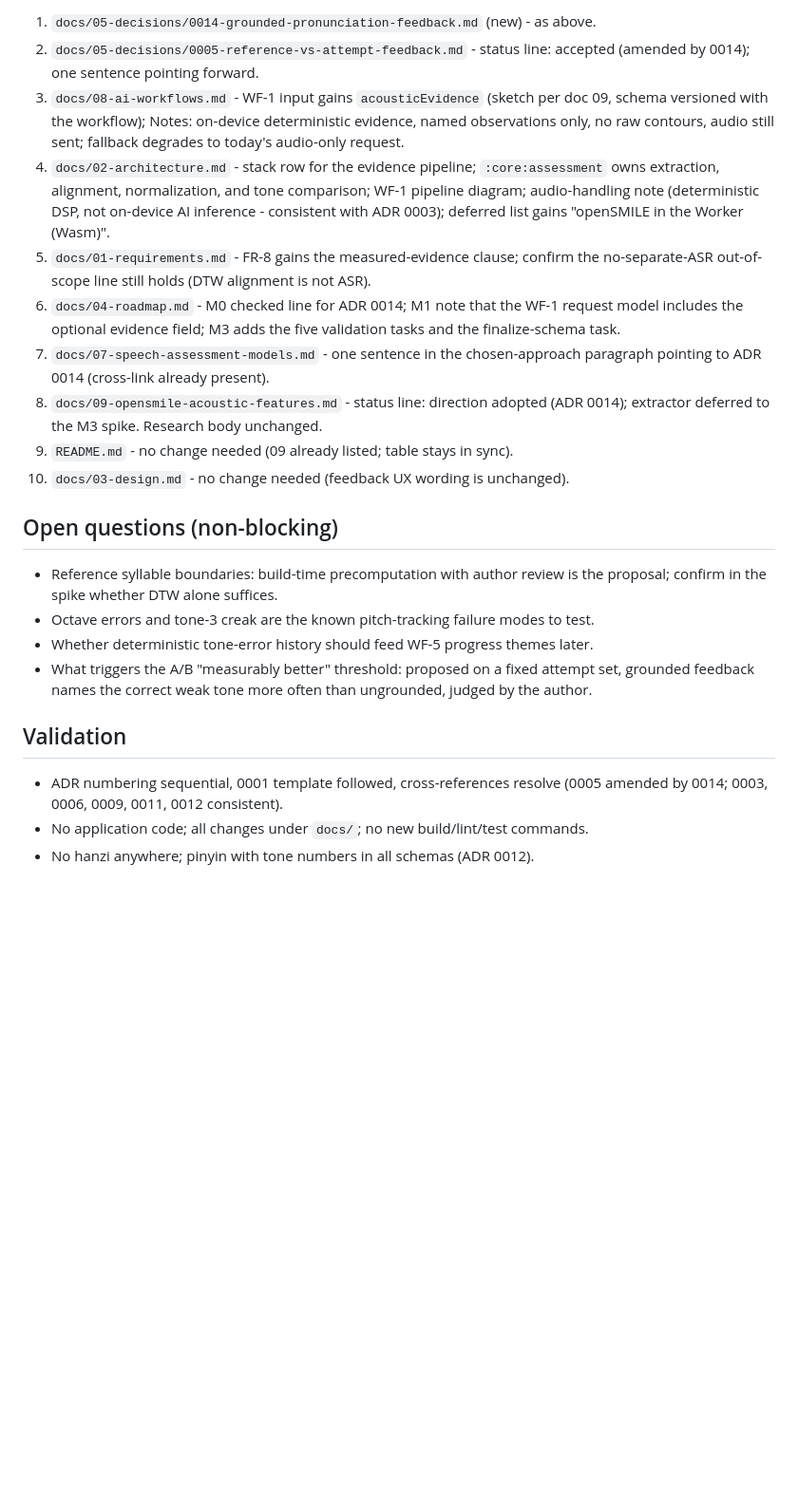
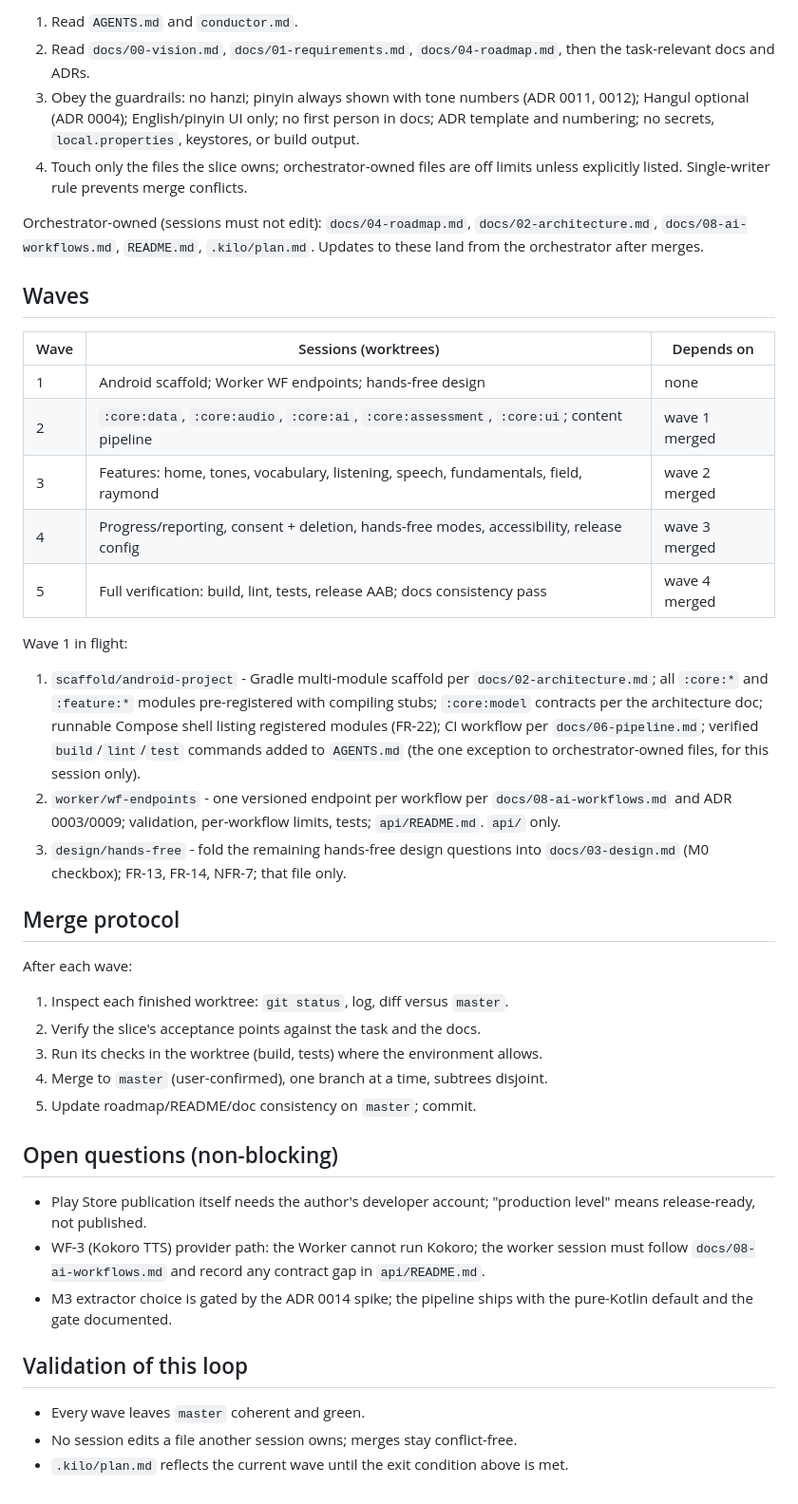
Before and after one commit to iamenianc/Mandarin, a Markdown page: .kilo/plan.md, the part around one of its changes. Shown at 95% size. GitHub-like rendering; blank space fills up the shorter version.

Commit message:
Plan the production-level orchestration loop

```diff
--- a/.kilo/plan.md
+++ b/.kilo/plan.md
@@ -71,40 +34,61 @@ New `docs/05-decisions/0014-grounded-pronunciation-feedback.md` (template per 00
 
-1. `docs/05-decisions/0014-grounded-pronunciation-feedback.md` (new) - as above.
-2. `docs/05-decisions/0005-reference-vs-attempt-feedback.md` - status line: accepted
-   (amended by 0014); one sentence pointing forward.
-3. `docs/08-ai-workflows.md` - WF-1 input gains `acousticEvidence` (sketch per doc 09,
-   schema versioned with the workflow); Notes: on-device deterministic evidence, named
-   observations only, no raw contours, audio still sent; fallback degrades to today's
-   audio-only request.
-4. `docs/02-architecture.md` - stack row for the evidence pipeline; `:core:assessment`
-   owns extraction, alignment, normalization, and tone comparison; WF-1 pipeline diagram;
-   audio-handling note (deterministic DSP, not on-device AI inference - consistent with
-   ADR 0003); deferred list gains "openSMILE in the Worker (Wasm)".
-5. `docs/01-requirements.md` - FR-8 gains the measured-evidence clause; confirm the
-   no-separate-ASR out-of-scope line still holds (DTW alignment is not ASR).
-6. `docs/04-roadmap.md` - M0 checked line for ADR 0014; M1 note that the WF-1 request
-   model includes the optional evidence field; M3 adds the five validation tasks and the
-   finalize-schema task.
-7. `docs/07-speech-assessment-models.md` - one sentence in the chosen-approach paragraph
-   pointing to ADR 0014 (cross-link already present).
-8. `docs/09-opensmile-acoustic-features.md` - status line: direction adopted (ADR 0014);
-   extractor deferred to the M3 spike. Research body unchanged.
-9. `README.md` - no change needed (09 already listed; table stays in sync).
-10. `docs/03-design.md` - no change needed (feedback UX wording is unchanged).
+1. Read `AGENTS.md` and `conductor.md`.
+2. Read `docs/00-vision.md`, `docs/01-requirements.md`, `docs/04-roadmap.md`, then the
+   task-relevant docs and ADRs.
+3. Obey the guardrails: no hanzi; pinyin always shown with tone numbers (ADR 0011, 0012);
+   Hangul optional (ADR 0004); English/pinyin UI only; no first person in docs; ADR
+   template and numbering; no secrets, `local.properties`, keystores, or build output.
+4. Touch only the files the slice owns; orchestrator-owned files are off limits unless
+   explicitly listed. Single-writer rule prevents merge conflicts.
+
+Orchestrator-owned (sessions must not edit): `docs/04-roadmap.md`, `docs/02-architecture.md`,
+`docs/08-ai-workflows.md`, `README.md`, `.kilo/plan.md`. Updates to these land from the
+orchestrator after merges.
+
+## Waves
+
+| Wave | Sessions (worktrees) | Depends on |
+| --- | --- | --- |
+| 1 | Android scaffold; Worker WF endpoints; hands-free design | none |
+| 2 | `:core:data`, `:core:audio`, `:core:ai`, `:core:assessment`, `:core:ui`; content pipeline | wave 1 merged |
+| 3 | Features: home, tones, vocabulary, listening, speech, fundamentals, field, raymond | wave 2 merged |
+| 4 | Progress/reporting, consent + deletion, hands-free modes, accessibility, release config | wave 3 merged |
+| 5 | Full verification: build, lint, tests, release AAB; docs consistency pass | wave 4 merged |
+
+Wave 1 in flight:
+
+1. `scaffold/android-project` - Gradle multi-module scaffold per `docs/02-architecture.md`;
+   all `:core:*` and `:feature:*` modules pre-registered with compiling stubs;
+   `:core:model` contracts per the architecture doc; runnable Compose shell listing
+   registered modules (FR-22); CI workflow per `docs/06-pipeline.md`; verified
+   `build`/`lint`/`test` commands added to `AGENTS.md` (the one exception to
+   orchestrator-owned files, for this session only).
+2. `worker/wf-endpoints` - one versioned endpoint per workflow per `docs/08-ai-workflows.md`
+   and ADR 0003/0009; validation, per-workflow limits, tests; `api/README.md`. `api/` only.
+3. `design/hands-free` - fold the remaining hands-free design questions into
+   `docs/03-design.md` (M0 checkbox); FR-13, FR-14, NFR-7; that file only.
+
+## Merge protocol
+
+After each wave:
+
+1. Inspect each finished worktree: `git status`, log, diff versus `master`.
+2. Verify the slice's acceptance points against the task and the docs.
+3. Run its checks in the worktree (build, tests) where the environment allows.
+4. Merge to `master` (user-confirmed), one branch at a time, subtrees disjoint.
+5. Update roadmap/README/doc consistency on `master`; commit.
 
 ## Open questions (non-blocking)
 
-- Reference syllable boundaries: build-time precomputation with author review is the
-  proposal; confirm in the spike whether DTW alone suffices.
-- Octave errors and tone-3 creak are the known pitch-tracking failure modes to test.
-- Whether deterministic tone-error history should feed WF-5 progress themes later.
-- What triggers the A/B "measurably better" threshold: proposed on a fixed attempt set,
-  grounded feedback names the correct weak tone more often than ungrounded, judged by the
-  author.
+- Play Store publication itself needs the author's developer account; "production level"
+  means release-ready, not published.
+- WF-3 (Kokoro TTS) provider path: the Worker cannot run Kokoro; the worker session must
+  follow `docs/08-ai-workflows.md` and record any contract gap in `api/README.md`.
+- M3 extractor choice is gated by the ADR 0014 spike; the pipeline ships with the
+  pure-Kotlin default and the gate documented.
 
-## Validation
+## Validation of this loop
 
-- ADR numbering sequential, 0001 template followed, cross-references resolve (0005
-  amended by 0014; 0003, 0006, 0009, 0011, 0012 consistent).
-- No application code; all changes under `docs/`; no new build/lint/test commands.
-- No hanzi anywhere; pinyin with tone numbers in all schemas (ADR 0012).
+- Every wave leaves `master` coherent and green.
+- No session edits a file another session owns; merges stay conflict-free.
+- `.kilo/plan.md` reflects the current wave until the exit condition above is met.
```
Also changed, not shown: other parts of .kilo/plan.md (+23 -60 lines).
